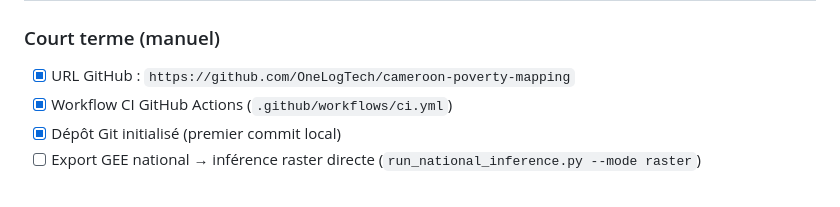
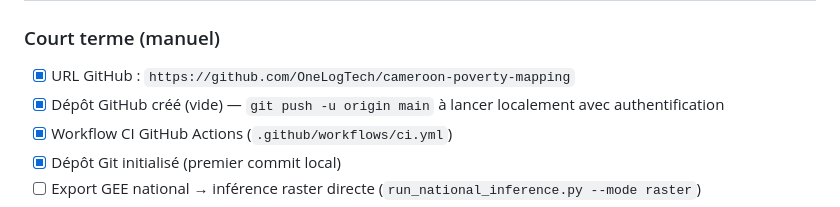
Before and after one commit to adamouabakar/cameroon-poverty-mapping, a Markdown page: PROJECT_STATUS.md, the part around the change. Drawn GitHub-style.

Commit message:
docs: note push GitHub manuel requis

```diff
--- a/PROJECT_STATUS.md
+++ b/PROJECT_STATUS.md
@@ -55,6 +55,7 @@ Feature set : v3 (GHSL + CHIRPS)
 ### Court terme (manuel)
 
 - [x] URL GitHub : `https://github.com/OneLogTech/cameroon-poverty-mapping`
+- [x] Dépôt GitHub créé (vide) — `git push -u origin main` à lancer localement avec authentification
 - [x] Workflow CI GitHub Actions (`.github/workflows/ci.yml`)
 - [x] Dépôt Git initialisé (premier commit local)
 - [ ] Export GEE national → inférence raster directe (`run_national_inference.py --mode raster`)
```
